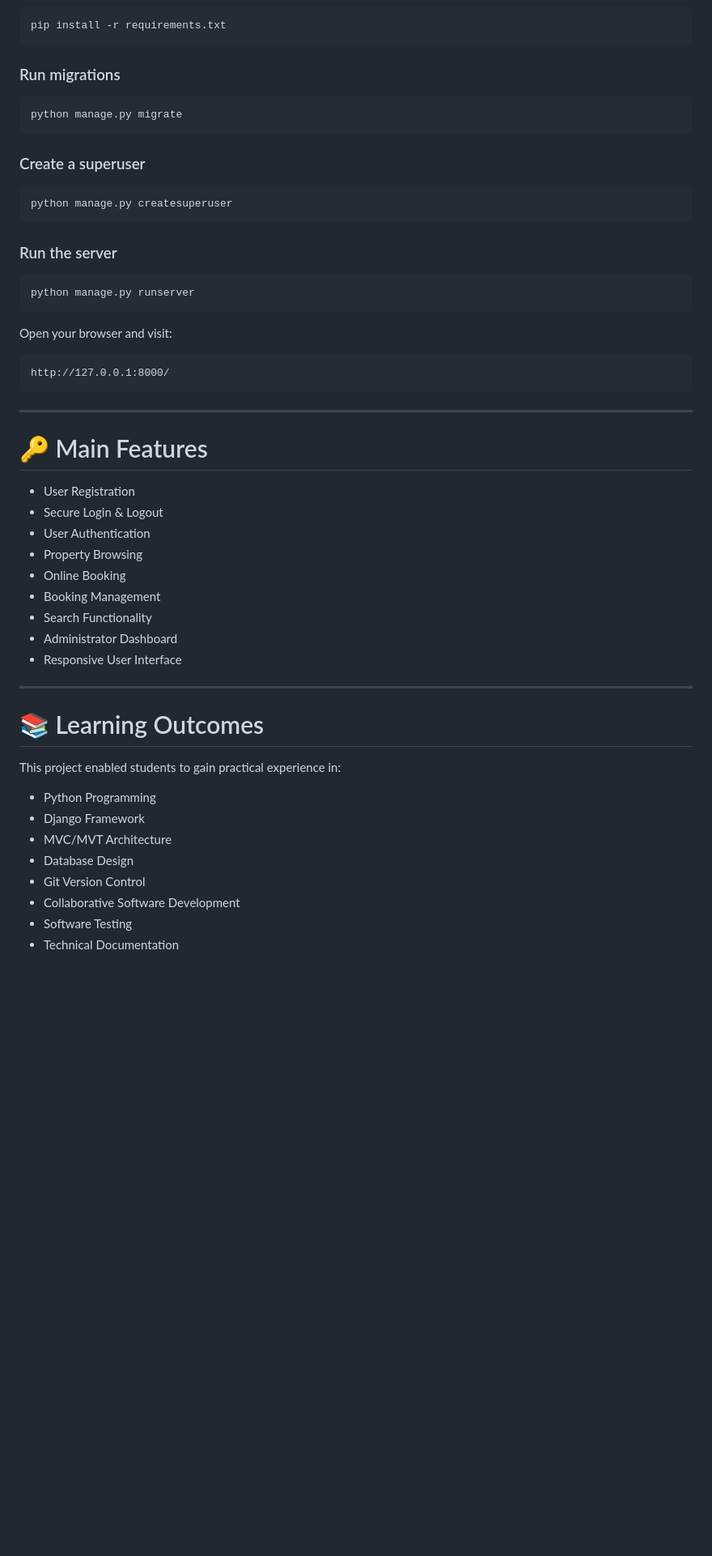
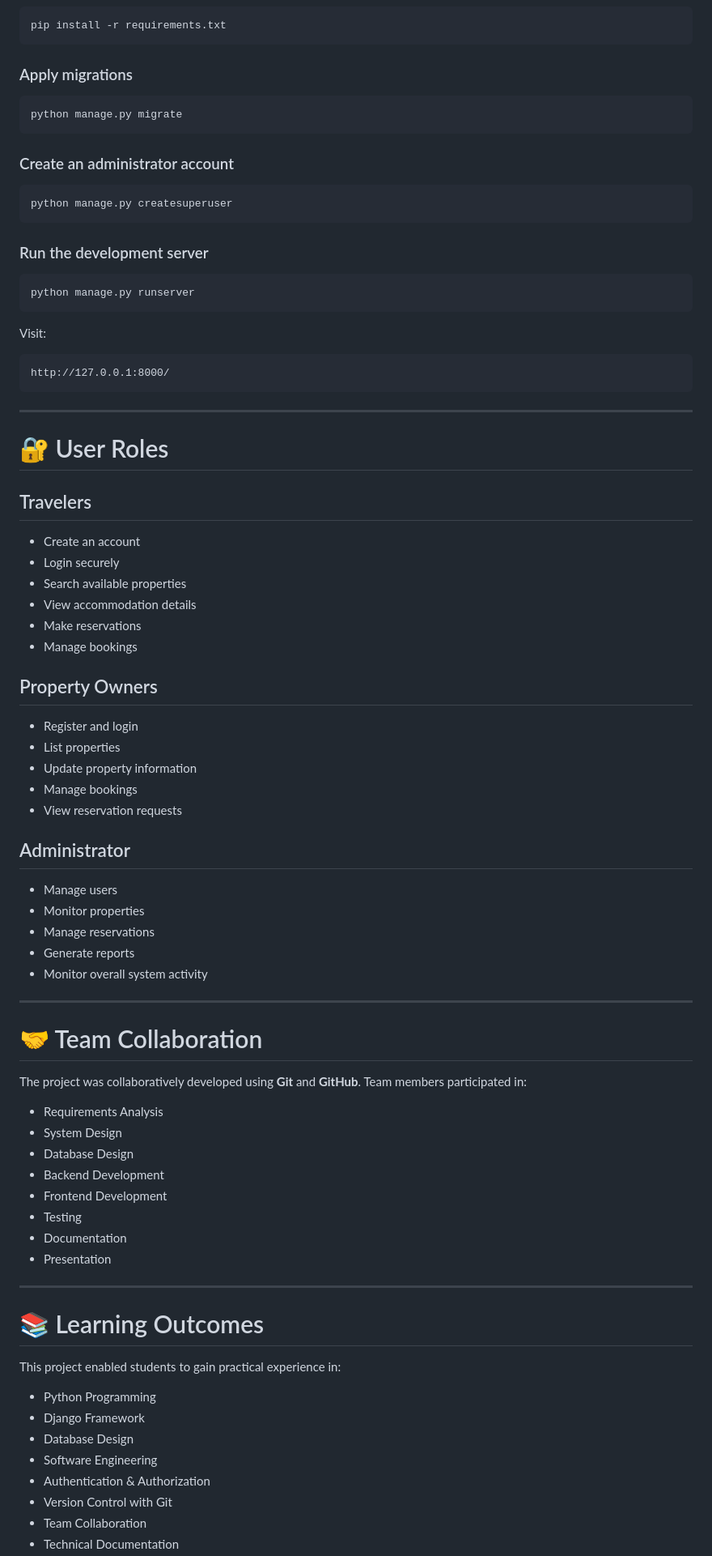
Before and after one commit to YesseJr/ecommerce, a Markdown page: README.md, the part around one of its changes. Shown at 81% size. Rendered like a GitHub page; blank space fills up the shorter version.

Commit message:
Killing the README

````diff
--- a/README.md
+++ b/README.md
@@ -185,43 +243,73 @@ source venv/bin/activate
 pip install -r requirements.txt
 ```
 
-### Run migrations
+### Apply migrations
 
 ```bash
 python manage.py migrate
 ```
 
-### Create a superuser
+### Create an administrator account
 
 ```bash
 python manage.py createsuperuser
 ```
 
-### Run the server
+### Run the development server
 
 ```bash
 python manage.py runserver
 ```
 
-Open your browser and visit:
+Visit:
 
-```
+```text
 http://127.0.0.1:8000/
 ```
 
 ---
 
-# 🔑 Main Features
+# 🔐 User Roles
 
-* User Registration
-* Secure Login & Logout
-* User Authentication
-* Property Browsing
-* Online Booking
-* Booking Management
-* Search Functionality
-* Administrator Dashboard
-* Responsive User Interface
+## Travelers
+
+* Create an account
+* Login securely
+* Search available properties
+* View accommodation details
+* Make reservations
+* Manage bookings
+
+## Property Owners
+
+* Register and login
+* List properties
+* Update property information
+* Manage bookings
+* View reservation requests
+
+## Administrator
+
+* Manage users
+* Monitor properties
+* Manage reservations
+* Generate reports
+* Monitor overall system activity
+
+---
+
+# 🤝 Team Collaboration
+
+The project was collaboratively developed using **Git** and **GitHub**. Team members participated in:
+
+* Requirements Analysis
+* System Design
+* Database Design
+* Backend Development
+* Frontend Development
+* Testing
+* Documentation
+* Presentation
 
 ---
 
@@ -231,9 +319,9 @@ This project enabled students to gain practical experience in:
 
 * Python Programming
 * Django Framework
-* MVC/MVT Architecture
 * Database Design
-* Git Version Control
-* Collaborative Software Development
-* Software Testing
+* Software Engineering
+* Authentication & Authorization
+* Version Control with Git
+* Team Collaboration
 * Technical Documentation
````
Also changed, not shown: other parts of README.md (+154 -97 lines).
